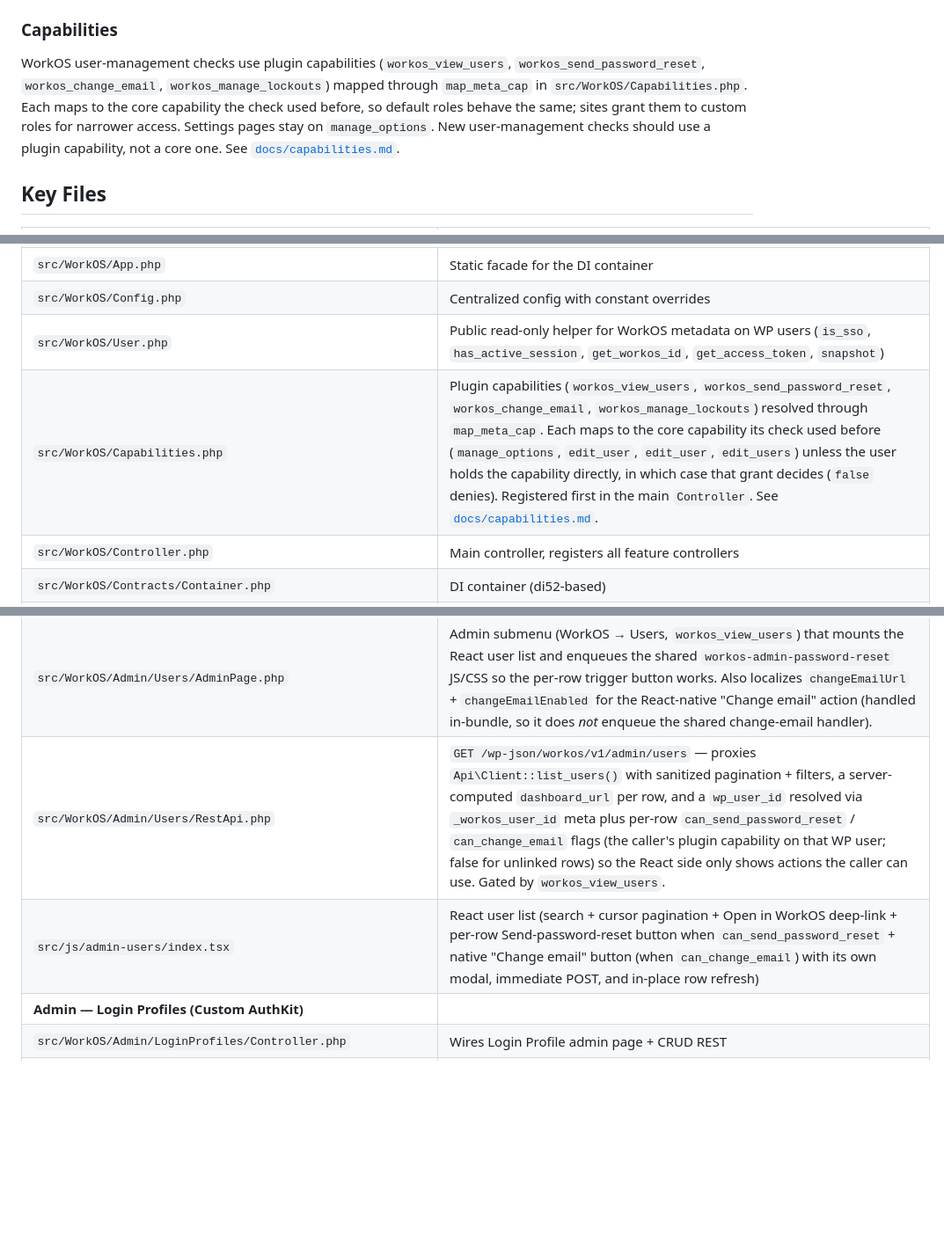
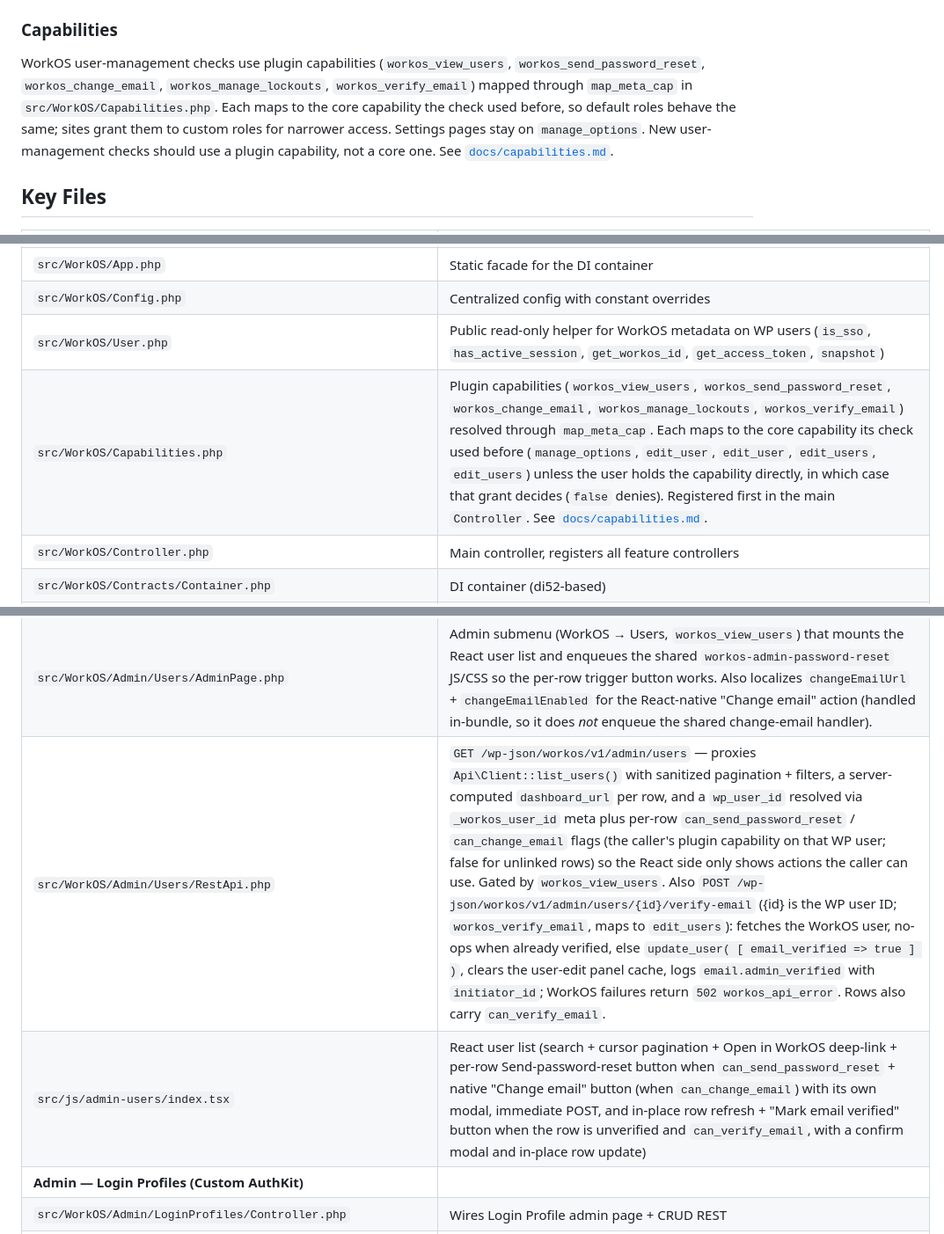
Before and after one commit to bordoni/integration-workos, a Markdown page: AGENTS.md, 3 parts joined by grey strips. Shown at 88% size. Drawn GitHub-style; blank space fills up the shorter version.

```diff
--- a/AGENTS.md
+++ b/AGENTS.md
@@ -62,7 +62,7 @@ Per-environment constants (take priority over generic):
 
 ### Capabilities
 
-WorkOS user-management checks use plugin capabilities (`workos_view_users`, `workos_send_password_reset`, `workos_change_email`, `workos_manage_lockouts`) mapped through `map_meta_cap` in `src/WorkOS/Capabilities.php`. Each maps to the core capability the check used before, so default roles behave the same; sites grant them to custom roles for narrower access. Settings pages stay on `manage_options`. New user-management checks should use a plugin capability, not a core one. See [`docs/capabilities.md`](docs/capabilities.md).
+WorkOS user-management checks use plugin capabilities (`workos_view_users`, `workos_send_password_reset`, `workos_change_email`, `workos_manage_lockouts`, `workos_verify_email`) mapped through `map_meta_cap` in `src/WorkOS/Capabilities.php`. Each maps to the core capability the check used before, so default roles behave the same; sites grant them to custom roles for narrower access. Settings pages stay on `manage_options`. New user-management checks should use a plugin capability, not a core one. See [`docs/capabilities.md`](docs/capabilities.md).
 
 ## Key Files
 
@@ -73,7 +73,7 @@ WorkOS user-management checks use plugin capabilities (`workos_view_users`, `wor
 | `src/WorkOS/App.php` | Static facade for the DI container |
 | `src/WorkOS/Config.php` | Centralized config with constant overrides |
 | `src/WorkOS/User.php` | Public read-only helper for WorkOS metadata on WP users (`is_sso`, `has_active_session`, `get_workos_id`, `get_access_token`, `snapshot`) |
-| `src/WorkOS/Capabilities.php` | Plugin capabilities (`workos_view_users`, `workos_send_password_reset`, `workos_change_email`, `workos_manage_lockouts`) resolved through `map_meta_cap`. Each maps to the core capability its check used before (`manage_options`, `edit_user`, `edit_user`, `edit_users`) unless the user holds the capability directly, in which case that grant decides (`false` denies). Registered first in the main `Controller`. See [`docs/capabilities.md`](docs/capabilities.md). |
+| `src/WorkOS/Capabilities.php` | Plugin capabilities (`workos_view_users`, `workos_send_password_reset`, `workos_change_email`, `workos_manage_lockouts`, `workos_verify_email`) resolved through `map_meta_cap`. Each maps to the core capability its check used before (`manage_options`, `edit_user`, `edit_user`, `edit_users`, `edit_users`) unless the user holds the capability directly, in which case that grant decides (`false` denies). Registered first in the main `Controller`. See [`docs/capabilities.md`](docs/capabilities.md). |
 | `src/WorkOS/Controller.php` | Main controller, registers all feature controllers |
 | `src/WorkOS/Contracts/Container.php` | DI container (di52-based) |
 | `src/WorkOS/Contracts/Controller.php` | Abstract base controller with `isActive()` |
@@ -90,8 +90,8 @@ WorkOS user-management checks use plugin capabilities (`workos_view_users`, `wor
 | **Admin — Users** | |
 | `src/WorkOS/Admin/Users/Controller.php` | Wires the WorkOS Users admin submenu + REST endpoint |
 | `src/WorkOS/Admin/Users/AdminPage.php` | Admin submenu (WorkOS → Users, `workos_view_users`) that mounts the React user list and enqueues the shared `workos-admin-password-reset` JS/CSS so the per-row trigger button works. Also localizes `changeEmailUrl` + `changeEmailEnabled` for the React-native "Change email" action (handled in-bundle, so it does *not* enqueue the shared change-email handler). |
-| `src/WorkOS/Admin/Users/RestApi.php` | `GET /wp-json/workos/v1/admin/users` — proxies `Api\Client::list_users()` with sanitized pagination + filters, a server-computed `dashboard_url` per row, and a `wp_user_id` resolved via `_workos_user_id` meta plus per-row `can_send_password_reset` / `can_change_email` flags (the caller's plugin capability on that WP user; false for unlinked rows) so the React side only shows actions the caller can use. Gated by `workos_view_users`. |
-| `src/js/admin-users/index.tsx` | React user list (search + cursor pagination + Open in WorkOS deep-link + per-row Send-password-reset button when `can_send_password_reset` + native "Change email" button (when `can_change_email`) with its own modal, immediate POST, and in-place row refresh) |
+| `src/WorkOS/Admin/Users/RestApi.php` | `GET /wp-json/workos/v1/admin/users` — proxies `Api\Client::list_users()` with sanitized pagination + filters, a server-computed `dashboard_url` per row, and a `wp_user_id` resolved via `_workos_user_id` meta plus per-row `can_send_password_reset` / `can_change_email` flags (the caller's plugin capability on that WP user; false for unlinked rows) so the React side only shows actions the caller can use. Gated by `workos_view_users`. Also `POST /wp-json/workos/v1/admin/users/{id}/verify-email` ({id} is the WP user ID; `workos_verify_email`, maps to `edit_users`): fetches the WorkOS user, no-ops when already verified, else `update_user( [ email_verified => true ] )`, clears the user-edit panel cache, logs `email.admin_verified` with `initiator_id`; WorkOS failures return `502 workos_api_error`. Rows also carry `can_verify_email`. |
+| `src/js/admin-users/index.tsx` | React user list (search + cursor pagination + Open in WorkOS deep-link + per-row Send-password-reset button when `can_send_password_reset` + native "Change email" button (when `can_change_email`) with its own modal, immediate POST, and in-place row refresh + "Mark email verified" button when the row is unverified and `can_verify_email`, with a confirm modal and in-place row update) |
 | **Admin — Login Profiles (Custom AuthKit)** | |
 | `src/WorkOS/Admin/LoginProfiles/Controller.php` | Wires Login Profile admin page + CRUD REST |
 | `src/WorkOS/Admin/LoginProfiles/AdminPage.php` | Admin submenu that mounts the React editor |
```
Also changed, not shown: other parts of AGENTS.md (+3 -2 lines), README.md (+1 -0 lines), docs/capabilities.md (+3 -2 lines).
